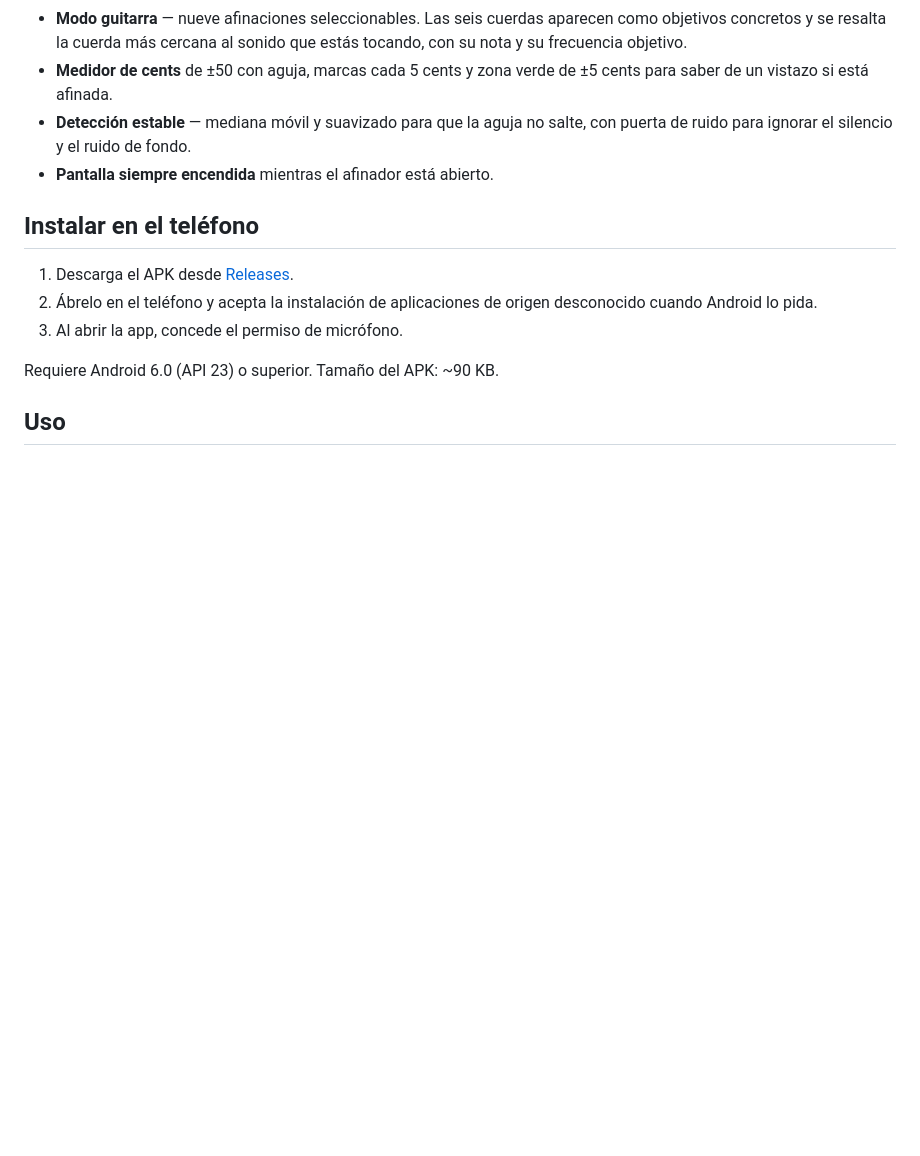
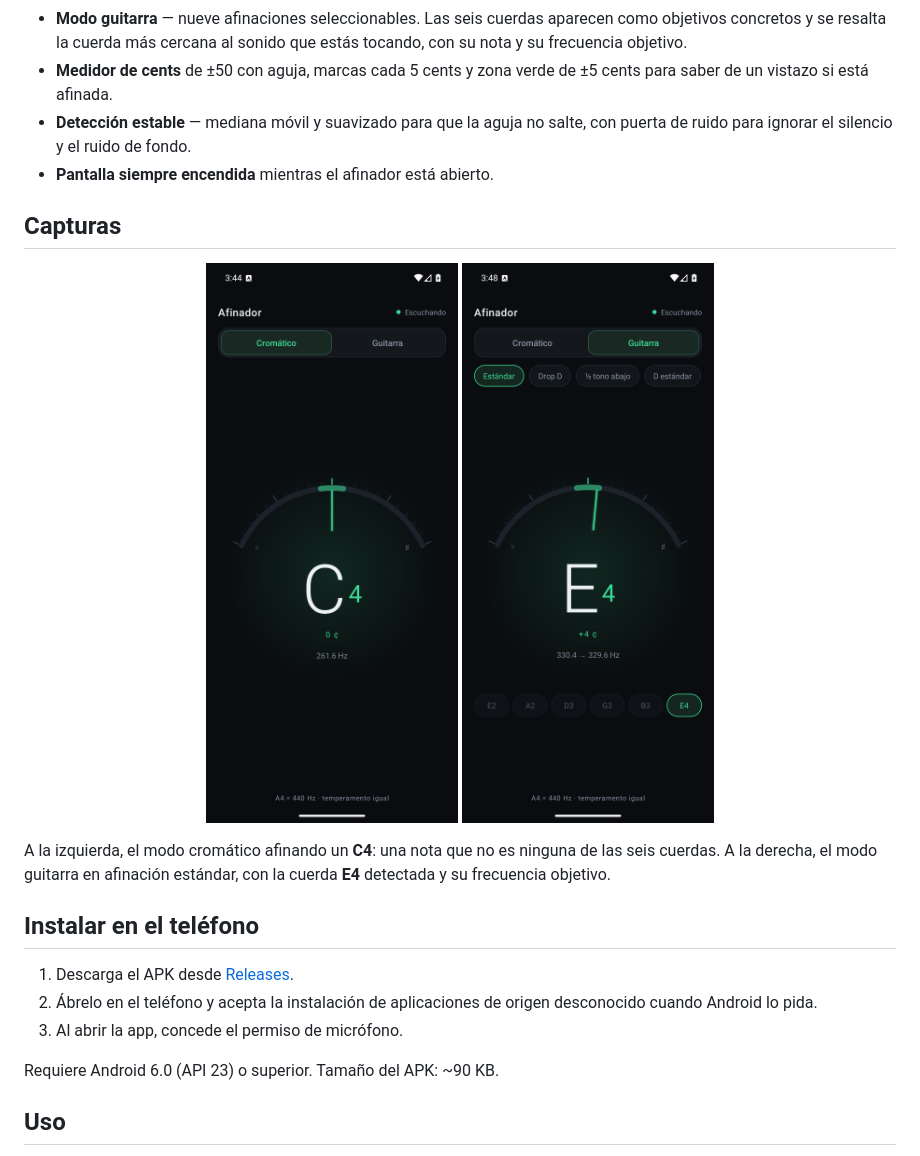
Before and after one commit to Figs0203/afinador, a Markdown page: README.md, the part around the change. Drawn GitHub-style; pictures changed too: docs/tuner-cromatico.png (added), docs/tuner-guitarra.png (added); blank space fills up the shorter version.

```diff
--- a/README.md
+++ b/README.md
@@ -20,6 +20,17 @@ Solo pide un permiso: el micrófono.
 - **Detección estable** — mediana móvil y suavizado para que la aguja no salte, con
   puerta de ruido para ignorar el silencio y el ruido de fondo.
 - **Pantalla siempre encendida** mientras el afinador está abierto.
+
+## Capturas
+
+<p align="center">
+  <img src="docs/tuner-cromatico.png" width="300" alt="Modo cromático afinando un C4" />
+  <img src="docs/tuner-guitarra.png" width="300" alt="Modo guitarra con la cuerda E4 resaltada" />
+</p>
+
+A la izquierda, el modo cromático afinando un **C4**: una nota que no es ninguna de las
+seis cuerdas. A la derecha, el modo guitarra en afinación estándar, con la cuerda **E4**
+detectada y su frecuencia objetivo.
 
 ## Instalar en el teléfono
 
```
Also changed, not shown: docs/tuner-guitarra-dropd.png (added), docs/tuner-idle.png (added), 2 other files.
